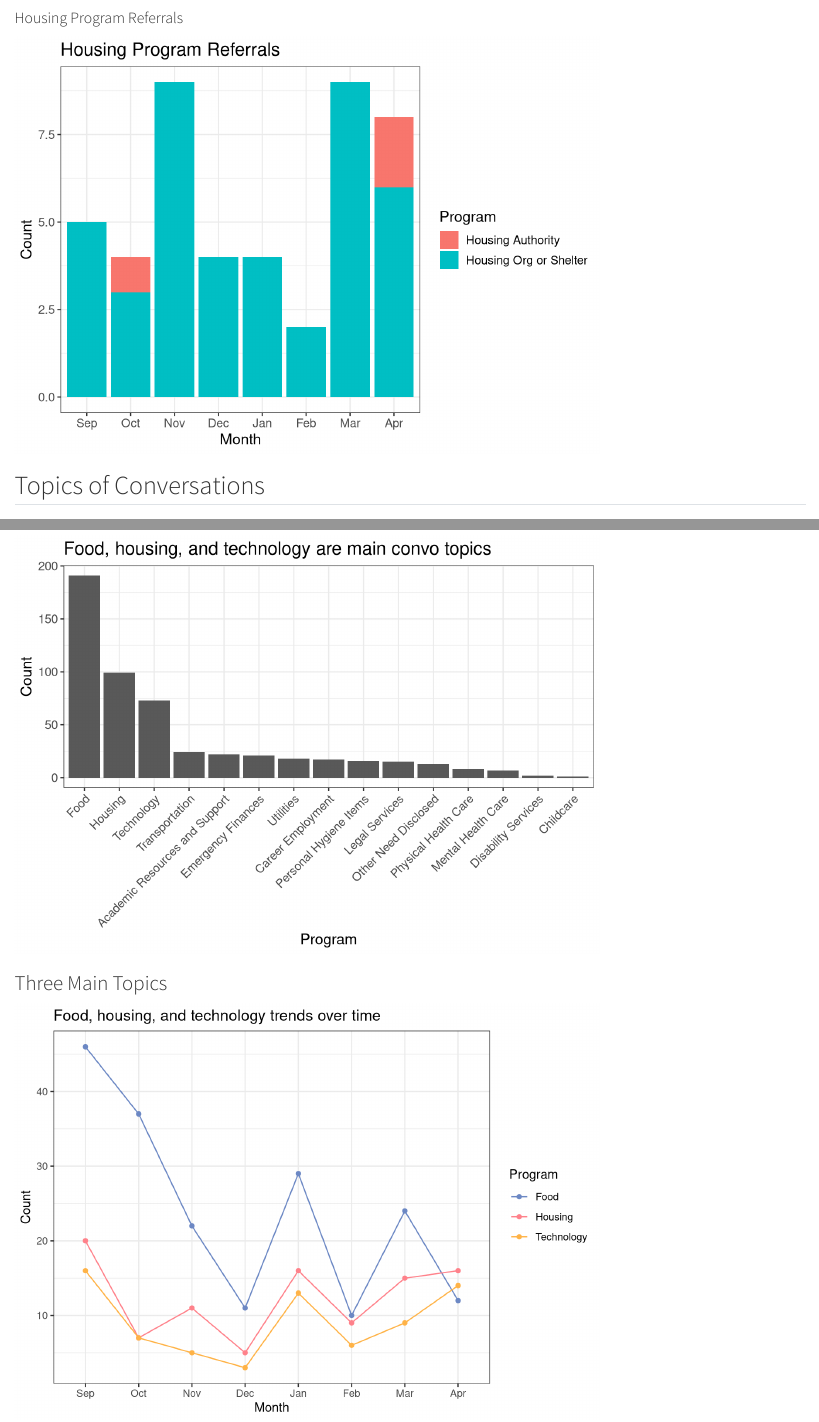
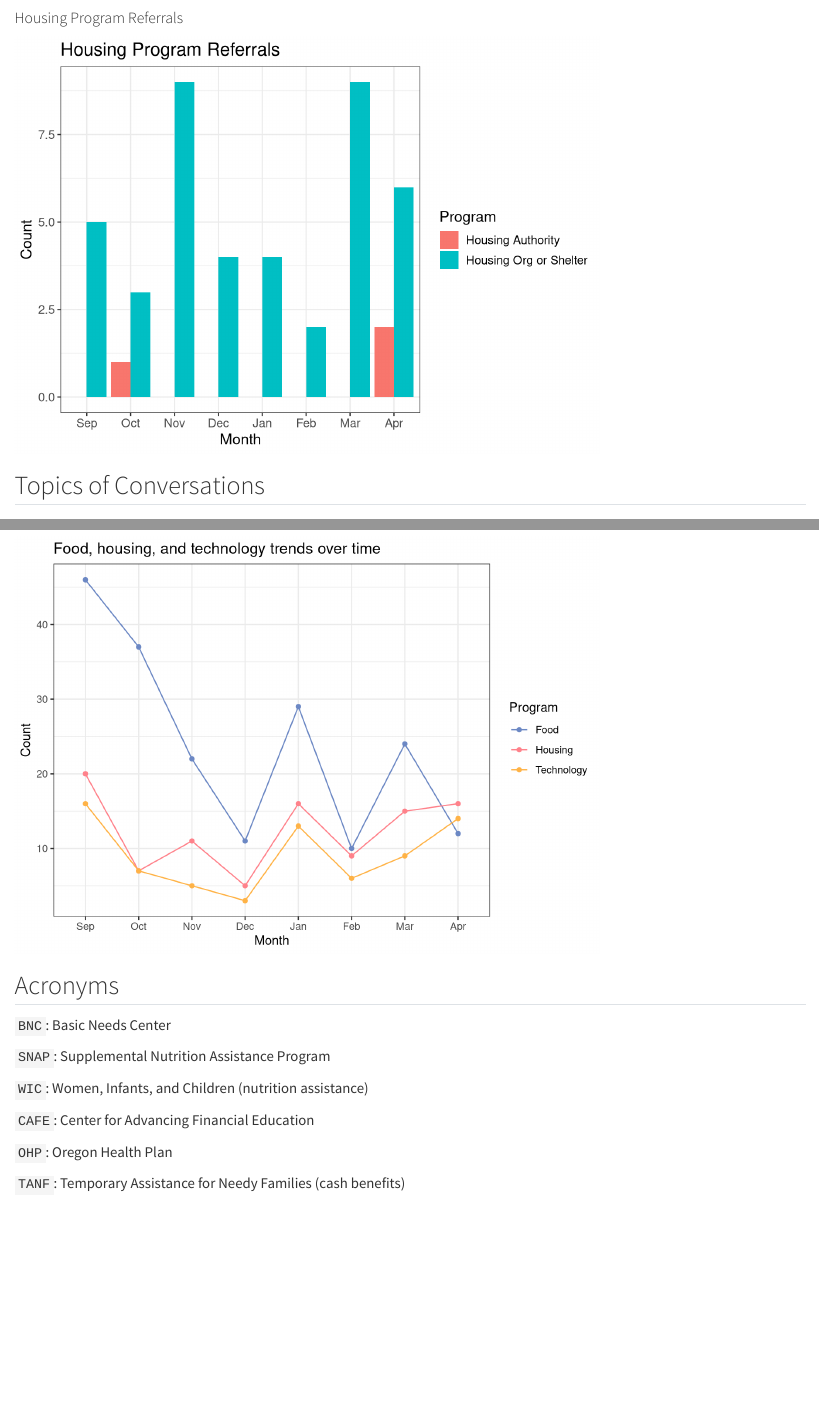
Before and after one commit to noadams/ConvoData, a Quarto document (PeerConvos.qmd): the page in a window 1100 px wide, from 2320 px down, and a second part further down, joined at a grey line. Rendered offline with R 4.5, knitr and Pandoc in place of Quarto, with nearby package versions; some code elsewhere in the file could not run offline.

Commit message:
Acronyms

````diff
--- a/PeerConvos.qmd
+++ b/PeerConvos.qmd
@@ -174,7 +174,7 @@
   filter(Program == 'Housing Org or Shelter' | Program == 'Housing Authority')
 
 ggplot(data = housing_programs, aes(x = Month, y = Count, fill = Program)) +
-  geom_col() +
+  geom_col(position = 'dodge') +
   theme_bw() +
   theme(text=element_text(size=13, family="sans")) +
   labs(
@@ -250,6 +250,20 @@
   )
 ```
 
+## Acronyms
+
+`BNC`: Basic Needs Center
+
+`SNAP`: Supplemental Nutrition Assistance Program
+
+`WIC`: Women, Infants, and Children (nutrition assistance)
+
+`CAFE`: Center for Advancing Financial Education
+
+`OHP`: Oregon Health Plan
+
+`TANF`: Temporary Assistance for Needy Families (cash benefits)
+
 ```{r}
 #| label: Bubble Plot
 #| eval: false
````
Also changed, not shown: PeerConvos.html, PeerConvos_files/figure-html/Housing Program Referrals-1.png.
